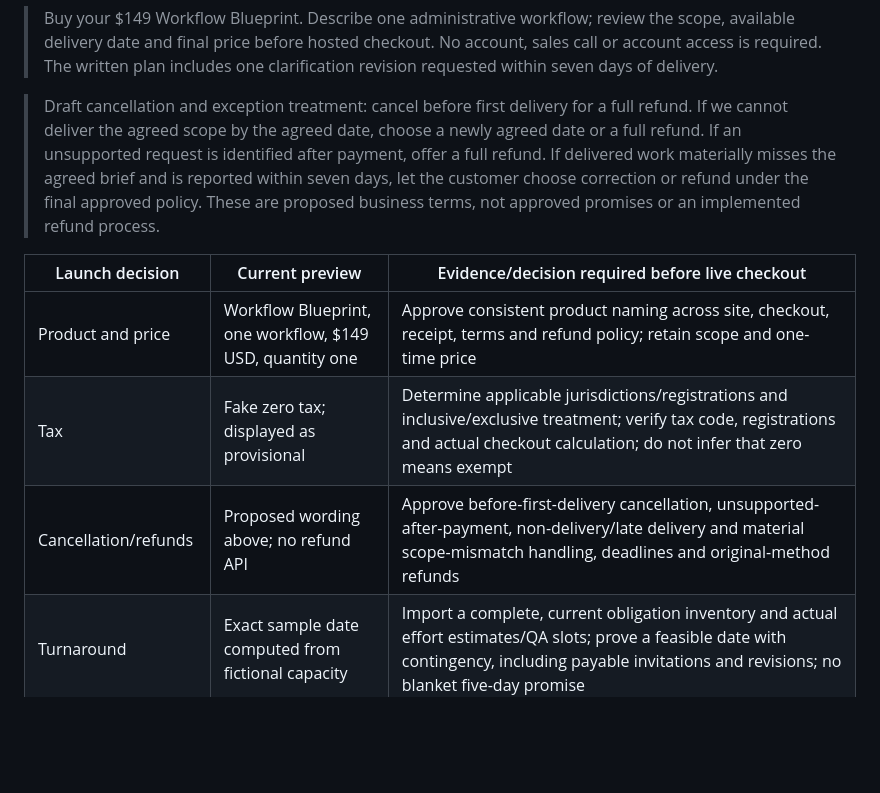
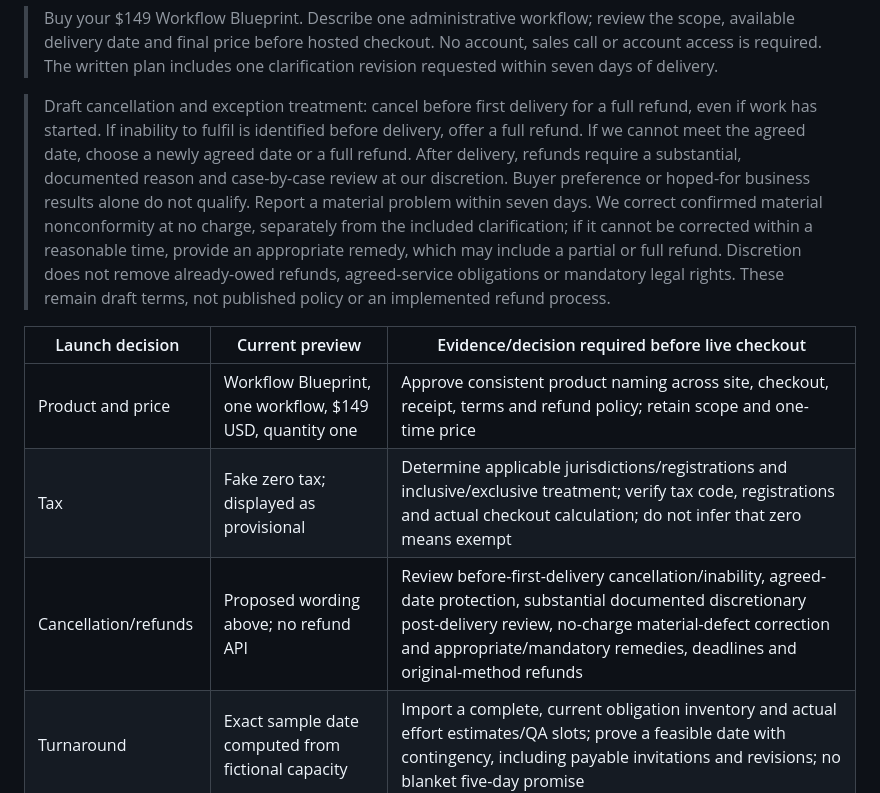
Before and after one commit to kavikworks/website, a Markdown page: docs/direct-purchase-preview.md, the part around the change. Drawn GitHub-style; blank space fills up the shorter version.

```diff
--- a/docs/direct-purchase-preview.md
+++ b/docs/direct-purchase-preview.md
@@ -36,18 +36,23 @@ Draft customer copy, for approval rather than use as live terms:
 > one clarification revision requested within seven days of delivery.
 
 > Draft cancellation and exception treatment: cancel before first delivery for a
-> full refund. If we cannot deliver the agreed scope by the agreed date, choose a
-> newly agreed date or a full refund. If an unsupported request is identified after
-> payment, offer a full refund. If delivered work materially misses
-> the agreed brief and is reported within seven days, let the customer choose correction or
-> refund under the final approved policy. These are proposed business terms, not
-> approved promises or an implemented refund process.
+> full refund, even if work has started. If inability to fulfil is identified
+> before delivery, offer a full refund. If we cannot meet the agreed date, choose
+> a newly agreed date or a full refund. After delivery, refunds require a
+> substantial, documented reason and case-by-case review at our discretion.
+> Buyer preference or hoped-for business results alone do not qualify. Report a
+> material problem within seven days. We correct confirmed material nonconformity
+> at no charge, separately from the included clarification; if it cannot be
+> corrected within a reasonable time, provide an appropriate remedy, which may
+> include a partial or full refund. Discretion does not remove already-owed
+> refunds, agreed-service obligations or mandatory legal rights. These remain
+> draft terms, not published policy or an implemented refund process.
 
 | Launch decision | Current preview | Evidence/decision required before live checkout |
 | --- | --- | --- |
 | Product and price | Workflow Blueprint, one workflow, $149 USD, quantity one | Approve consistent product naming across site, checkout, receipt, terms and refund policy; retain scope and one-time price |
 | Tax | Fake zero tax; displayed as provisional | Determine applicable jurisdictions/registrations and inclusive/exclusive treatment; verify tax code, registrations and actual checkout calculation; do not infer that zero means exempt |
-| Cancellation/refunds | Proposed wording above; no refund API | Approve before-first-delivery cancellation, unsupported-after-payment, non-delivery/late delivery and material scope-mismatch handling, deadlines and original-method refunds |
+| Cancellation/refunds | Proposed wording above; no refund API | Review before-first-delivery cancellation/inability, agreed-date protection, substantial documented discretionary post-delivery review, no-charge material-defect correction and appropriate/mandatory remedies, deadlines and original-method refunds |
 | Turnaround | Exact sample date computed from fictional capacity | Import a complete, current obligation inventory and actual effort estimates/QA slots; prove a feasible date with contingency, including payable invitations and revisions; no blanket five-day promise |
 | Privacy | Only fictional local records, no external processor | Approve named payment/hosting/storage/AI/delivery processors, purpose/minimization, retention and deletion windows, legally required payment retention, access/recovery and incident handling; update actual notice before collecting real briefs |
 | Provider environment | Only fake provider; no available authorized sandbox was exposed | An existing authorized isolated sandbox, or separate approval for required access; then real webhook signature verification and authoritative retrieval tests. Never test this against a live payment link |
```
Also changed, not shown: docs/direct-purchase-review-packet.md (+33 -14 lines).
